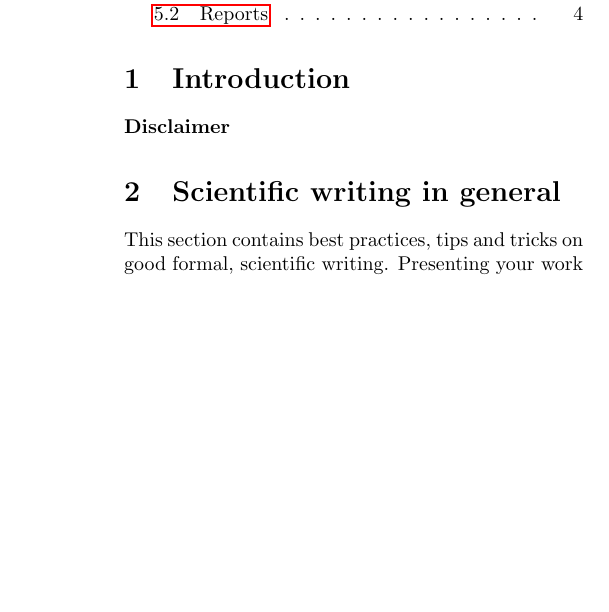
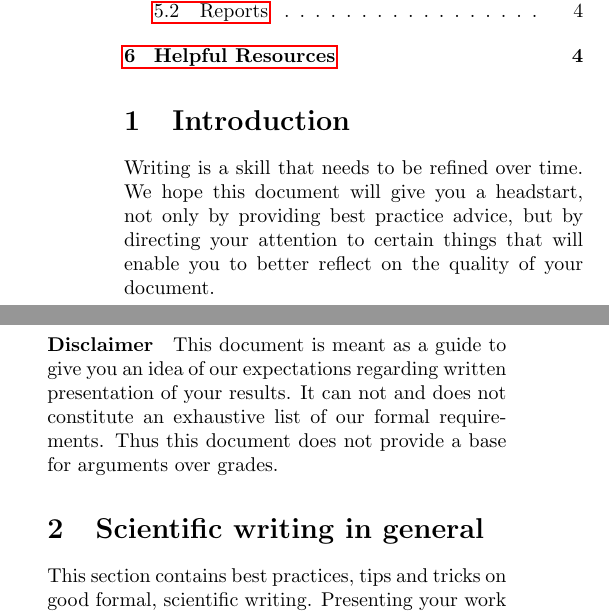
Before and after one commit to mlai-bonn/student_guide_reports_and_theses, a LaTeX document (student_guide_reports_theses.tex): part of one column of page 1 of 4 before the commit and two parts of the columns of page 1 of 4 after it, the two joined at a grey line, cut so that both start at the same text, the shorter picture padded with empty space. Compiled offline with pdfLaTeX.

Commit message:
added two introductory sentences and disclaimer

```diff
--- a/student_guide_reports_theses.tex
+++ b/student_guide_reports_theses.tex
@@ -29,8 +29,9 @@
 %\newpage
 
 \section{Introduction}
+Writing is a skill that needs to be refined over time. We hope this document will give you a headstart, not only by providing best practice advice, but by directing your attention to certain things that will enable you to better reflect on the quality of your document.
 
-\paragraph{Disclaimer}
+\paragraph{Disclaimer} This document is meant as a guide to give you an idea of our expectations regarding written presentation of your results. It can not and does not constitute an exhaustive list of our formal requirements. Thus this document does not provide a base for arguments over grades.
 
 \section{Scientific writing in general}
 This section contains best practices, tips and tricks on good formal, scientific writing. Presenting your work in an accessible way is as much part of the scientific process as developing methods and conducting experiments. A well strcutured text reflects sound methodical thinking and makes it easier for the reader to concentrate on the content of your work.
```
Also changed, not shown: student_guide_reports_theses.tex (10 more changed lines).
